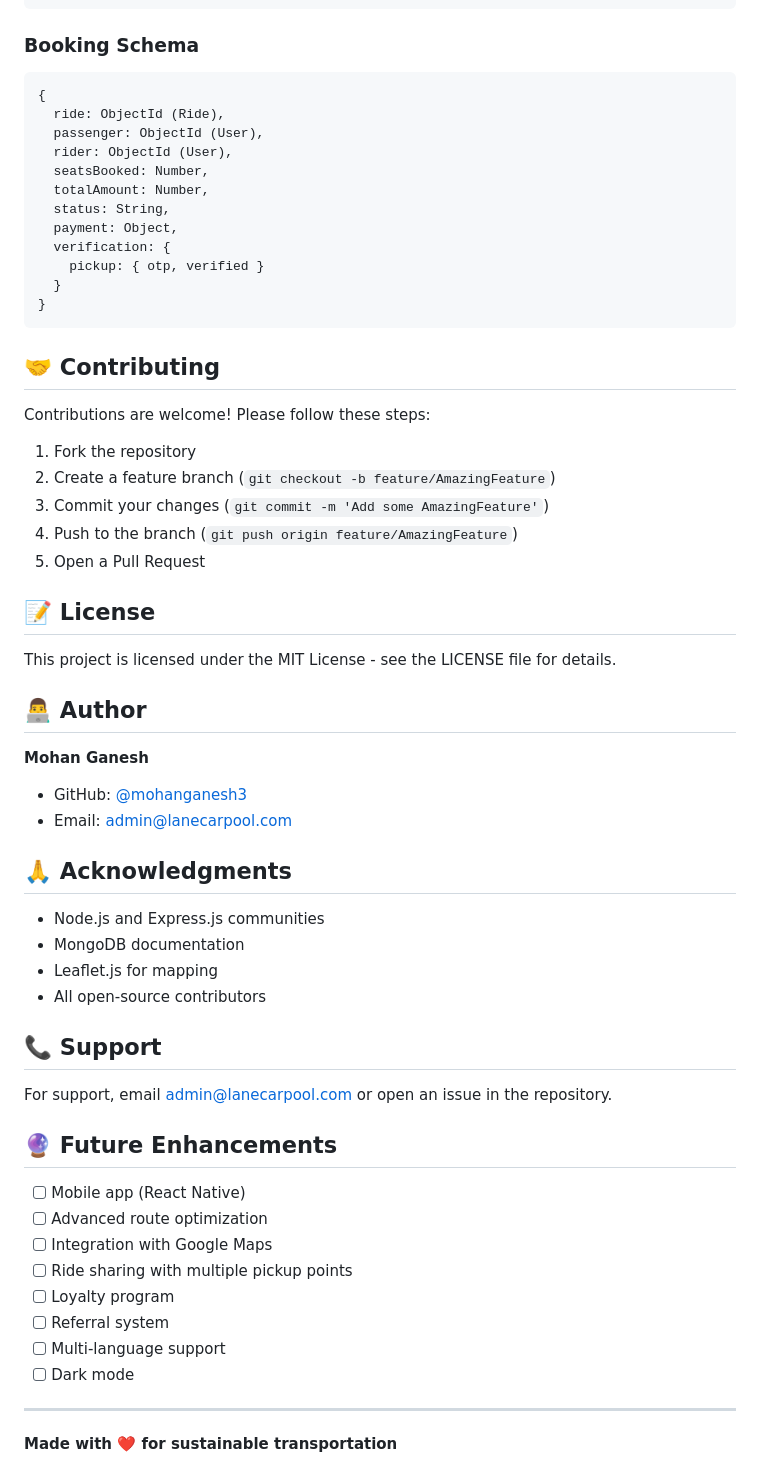
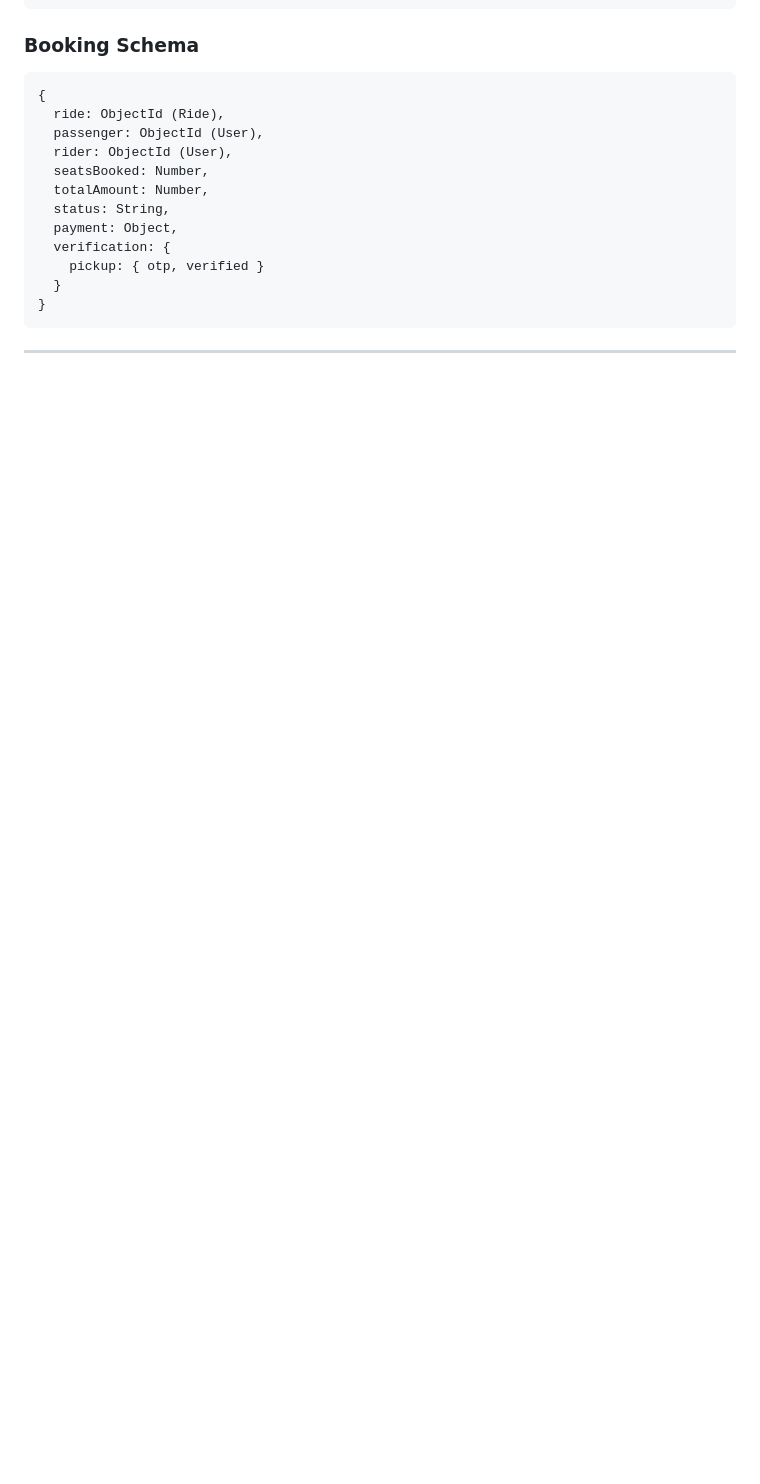
Before and after one commit to mohanganesh3/LANE, a Markdown page: README.md, the part around one of its changes. Rendered like a GitHub page; blank space fills up the shorter version.

````diff
--- a/README.md
+++ b/README.md
@@ -452,49 +442,4 @@ npm test -- bookings
   }
 }
 ```
-
-## 🤝 Contributing
-
-Contributions are welcome! Please follow these steps:
-
-1. Fork the repository
-2. Create a feature branch (`git checkout -b feature/AmazingFeature`)
-3. Commit your changes (`git commit -m 'Add some AmazingFeature'`)
-4. Push to the branch (`git push origin feature/AmazingFeature`)
-5. Open a Pull Request
-
-## 📝 License
-
-This project is licensed under the MIT License - see the LICENSE file for details.
-
-## 👨‍💻 Author
-
-**Mohan Ganesh**
-- GitHub: [@mohanganesh3](https://github.com/mohanganesh3)
-- Email: admin@lanecarpool.com
-
-## 🙏 Acknowledgments
-
-- Node.js and Express.js communities
-- MongoDB documentation
-- Leaflet.js for mapping
-- All open-source contributors
-
-## 📞 Support
-
-For support, email admin@lanecarpool.com or open an issue in the repository.
-
-## 🔮 Future Enhancements
-
-- [ ] Mobile app (React Native)
-- [ ] Advanced route optimization
-- [ ] Integration with Google Maps
-- [ ] Ride sharing with multiple pickup points
-- [ ] Loyalty program
-- [ ] Referral system
-- [ ] Multi-language support
-- [ ] Dark mode
-
 ---
-
-**Made with ❤️ for sustainable transportation**
````
Also changed, not shown: other parts of README.md (+0 -10 lines).
